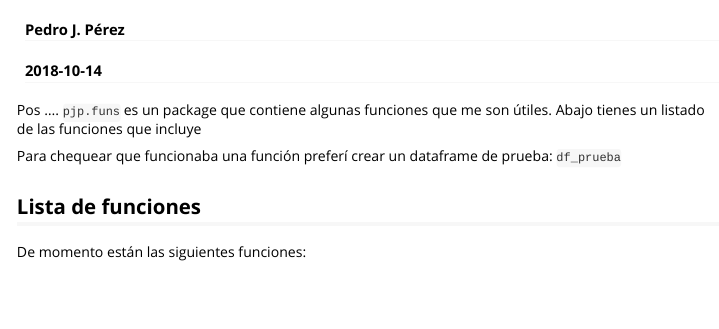
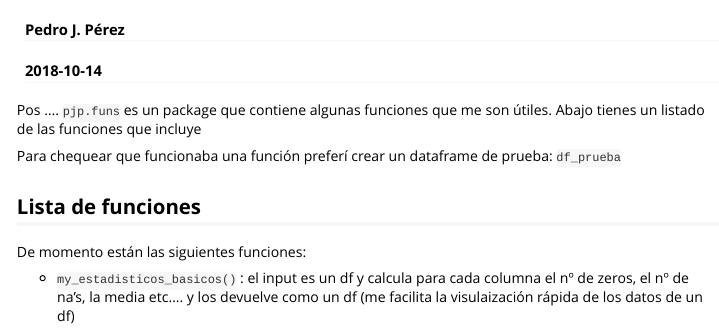
Before and after one commit to perezp44/pjp.funs, an R Markdown document (vignettes/intro-to-pjp-funs.Rmd): the page in a window 1100 px wide, from 60 px down. Rendered offline with R 4.5, knitr and Pandoc, with nearby package versions.

Commit message:
arreglar vignette y alguna cosilla mas

```diff
--- a/vignettes/intro-to-pjp-funs.Rmd
+++ b/vignettes/intro-to-pjp-funs.Rmd
@@ -24,3 +24,5 @@ Para chequear que funcionaba una función preferí crear un dataframe de prueba:
 ## Lista de funciones
 
 De momento están las siguientes funciones:
+
+- `my_estadisticos_basicos()` : el input es un df y calcula para cada columna el nº de zeros, el nº de na's, la media etc.... y los devuelve como un df (me facilita la visulaización rápida de los datos de un df)
```
Also changed, not shown: R/data_df_prueba.R (+1 -1 lines), R/my_estadisticos_basicos.R (+1 -1 lines), 4 other files.
